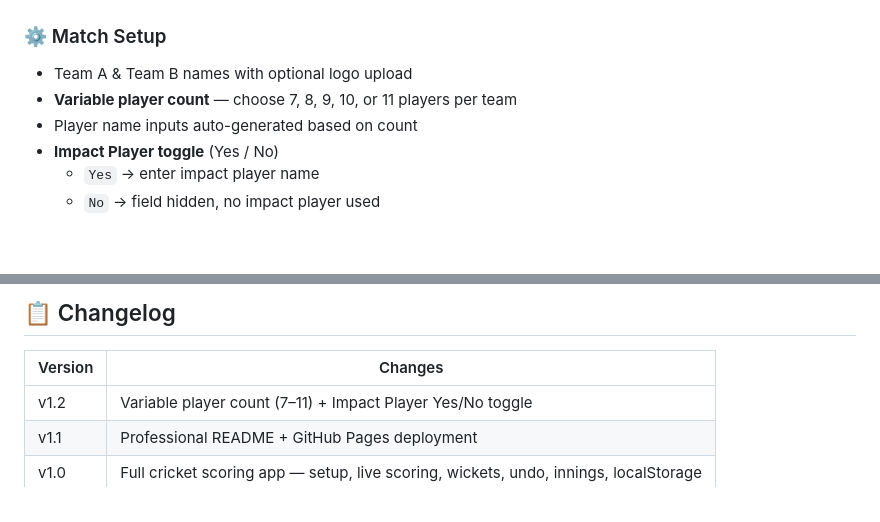
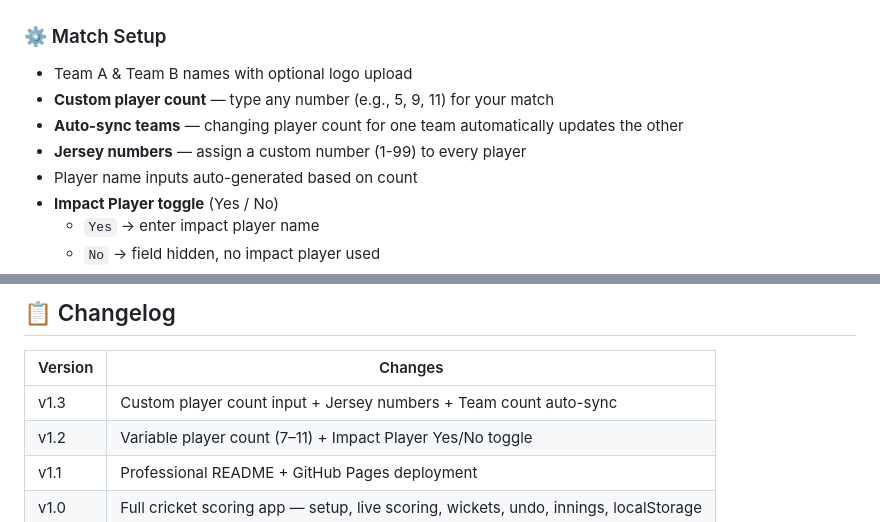
Before and after one commit to sravanakkaladevi/CricScore-Pro, a Markdown page: README.md, 2 parts joined by grey strips. Rendered like a GitHub page; blank space fills up the shorter version.

Commit message:
Update README: v1.3 with custom player count, jersey numbers and auto-sync

```diff
--- a/README.md
+++ b/README.md
@@ -20,7 +20,9 @@
 
 ### ⚙️ Match Setup
 - Team A & Team B names with optional logo upload
-- **Variable player count** — choose 7, 8, 9, 10, or 11 players per team
+- **Custom player count** — type any number (e.g., 5, 9, 11) for your match
+- **Auto-sync teams** — changing player count for one team automatically updates the other
+- **Jersey numbers** — assign a custom number (1-99) to every player
 - Player name inputs auto-generated based on count
 - **Impact Player toggle** (Yes / No)
   - `Yes` → enter impact player name
@@ -141,6 +143,7 @@ python -m http.server 8080
 
 | Version | Changes |
 |---|---|
+| v1.3 | Custom player count input + Jersey numbers + Team count auto-sync |
 | v1.2 | Variable player count (7–11) + Impact Player Yes/No toggle |
 | v1.1 | Professional README + GitHub Pages deployment |
 | v1.0 | Full cricket scoring app — setup, live scoring, wickets, undo, innings, localStorage |
```
